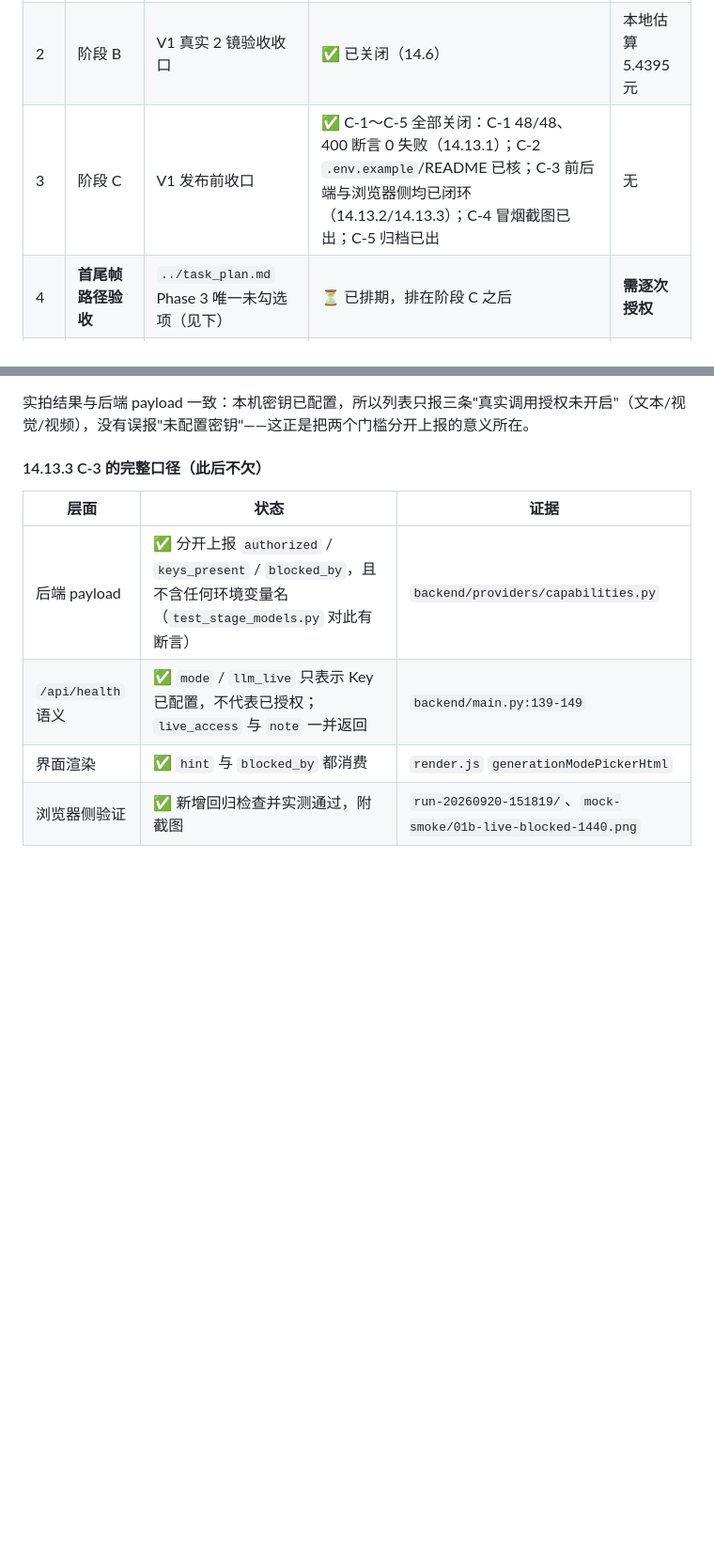
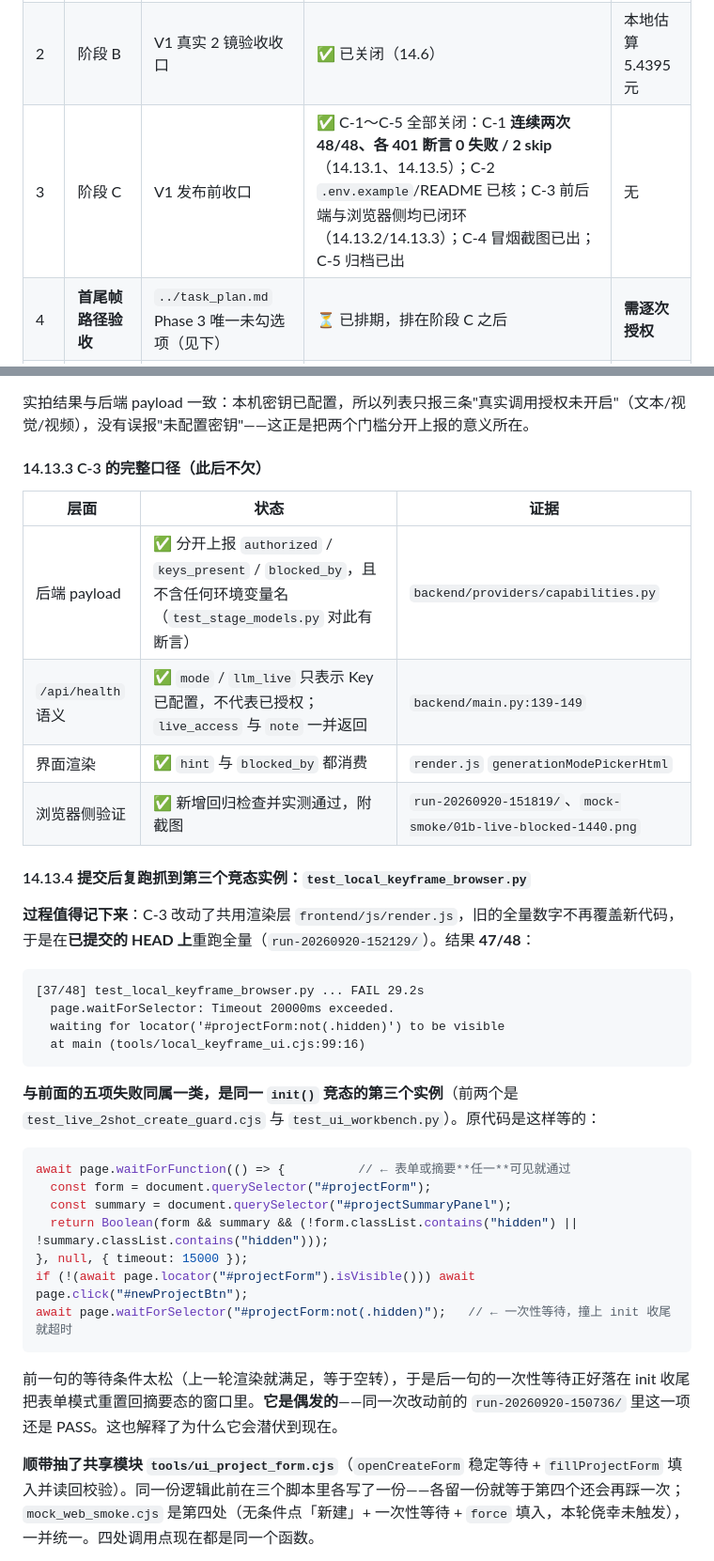
Before and after one commit to Bamzzo/VisionCraft, a Markdown page: docs/codex-handoff-delivery-2026-09.md, 2 parts joined by grey strips. Shown at 94% size. GitHub-like rendering; blank space fills up the shorter version.

````diff
--- a/docs/codex-handoff-delivery-2026-09.md
+++ b/docs/codex-handoff-delivery-2026-09.md
@@ -399,7 +399,7 @@ node tools\test_live_2shot_wait.js
 |---|---|---|---|---|
 | 1 | 阶段 A | 处理保留的远程任务 | ✅ 已关闭（14.1） | 1 次查询，0 元生成 |
 | 2 | 阶段 B | V1 真实 2 镜验收收口 | ✅ 已关闭（14.6） | 本地估算 5.4395 元 |
-| 3 | 阶段 C | V1 发布前收口 | ✅ C-1～C-5 全部关闭：C-1 48/48、400 断言 0 失败（14.13.1）；C-2 `.env.example`/README 已核；C-3 前后端与浏览器侧均已闭环（14.13.2/14.13.3）；C-4 冒烟截图已出；C-5 归档已出 | 无 |
+| 3 | 阶段 C | V1 发布前收口 | ✅ C-1～C-5 全部关闭：C-1 **连续两次 48/48、各 401 断言 0 失败 / 2 skip**（14.13.1、14.13.5）；C-2 `.env.example`/README 已核；C-3 前后端与浏览器侧均已闭环（14.13.2/14.13.3）；C-4 冒烟截图已出；C-5 归档已出 | 无 |
 | 4 | **首尾帧路径验收** | `../task_plan.md` Phase 3 唯一未勾选项（见下） | ⏳ 已排期，排在阶段 C 之后 | **需逐次授权** |
 | 5 | P6 合成／导出与演示打包（含 P3） | 关键帧／版本／局部重生成体验、演示打包 | ⏳ 待定 | 无 |
 | 6 | 阶段 D | P5-B 长文本 | ⏳ 待定 | 无 |
@@ -842,3 +842,31 @@ C-3 原本只完成了后端 payload（`authorized` / `keys_present` / `blocked_
 | `/api/health` 语义 | ✅ `mode` / `llm_live` 只表示 Key 已配置，不代表已授权；`live_access` 与 `note` 一并返回 | `backend/main.py:139-149` |
 | 界面渲染 | ✅ `hint` 与 `blocked_by` 都消费 | `render.js` `generationModePickerHtml` |
 | 浏览器侧验证 | ✅ 新增回归检查并实测通过，附截图 | `run-20260920-151819/`、`mock-smoke/01b-live-blocked-1440.png` |
+
+#### 14.13.4 提交后复跑抓到第三个竞态实例：`test_local_keyframe_browser.py`
+
+**过程值得记下来**：C-3 改动了共用渲染层 `frontend/js/render.js`，旧的全量数字不再覆盖新代码，于是在**已提交的 HEAD 上**重跑全量（`run-20260920-152129/`）。结果 **47/48**：
+
+```
+[37/48] test_local_keyframe_browser.py ... FAIL 29.2s
+  page.waitForSelector: Timeout 20000ms exceeded.
+  waiting for locator('#projectForm:not(.hidden)') to be visible
+  at main (tools/local_keyframe_ui.cjs:99:16)
+```
+
+**与前面的五项失败同属一类，是同一 `init()` 竞态的第三个实例**（前两个是 `test_live_2shot_create_guard.cjs` 与 `test_ui_workbench.py`）。原代码是这样等的：
+
+```js
+await page.waitForFunction(() => {          // ← 表单或摘要**任一**可见就通过
+  const form = document.querySelector("#projectForm");
+  const summary = document.querySelector("#projectSummaryPanel");
+  return Boolean(form && summary && (!form.classList.contains("hidden") || !summary.classList.contains("hidden")));
+}, null, { timeout: 15000 });
+if (!(await page.locator("#projectForm").isVisible())) await page.click("#newProjectBtn");
+await page.waitForSelector("#projectForm:not(.hidden)");   // ← 一次性等待，撞上 init 收尾就超时
+```
+
+前一句的等待条件太松（上一轮渲染就满足，等于空转），于是后一句的一次性等待正好落在 init 收尾把表单模式重置回摘要态的窗口里。**它是偶发的**——同一次改动前的 `run-20260920-150736/` 里这一项还是 PASS。这也解释了为什么它会潜伏到现在。
+
+**顺带抽了共享模块 `tools/ui_project_form.cjs`**（`openCreateForm` 稳定等待 + `fillProjectForm` 填入并读回校验）。同一份逻辑此前在三个脚本里各写了一份——各留一份就等于第四个还会再踩一次；`mock_web_smoke.cjs` 是第四处（无条件点「新建」+ 一次性等待 + `force` 填入，本轮侥幸未触发），一并统一。四处调用点现在都是同一个函数。
+
````
Also changed, not shown: other parts of docs/codex-handoff-delivery-2026-09.md (+33 -0 lines).
